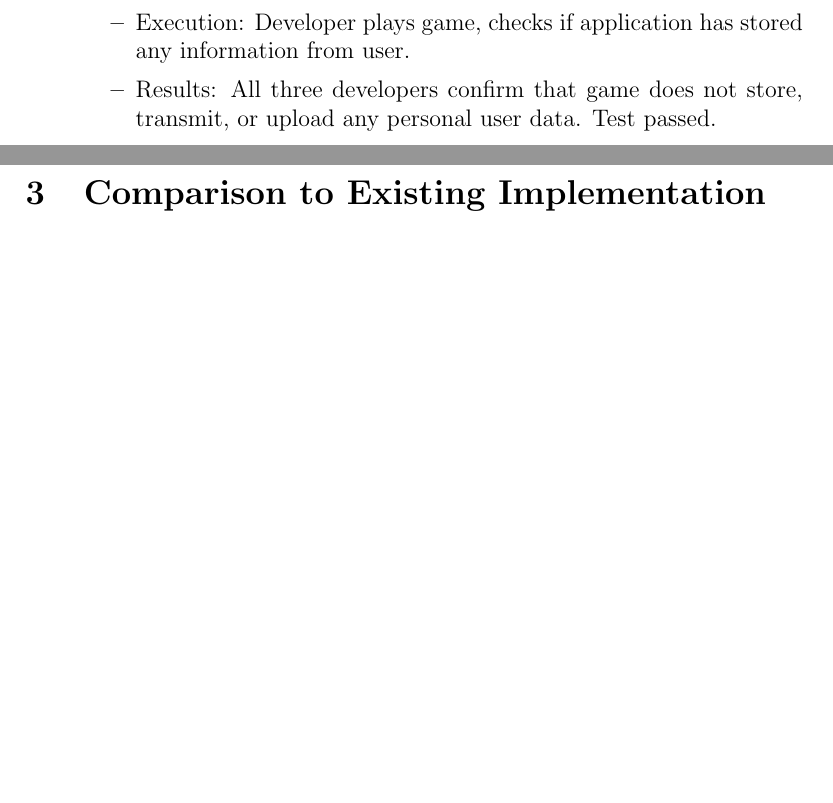
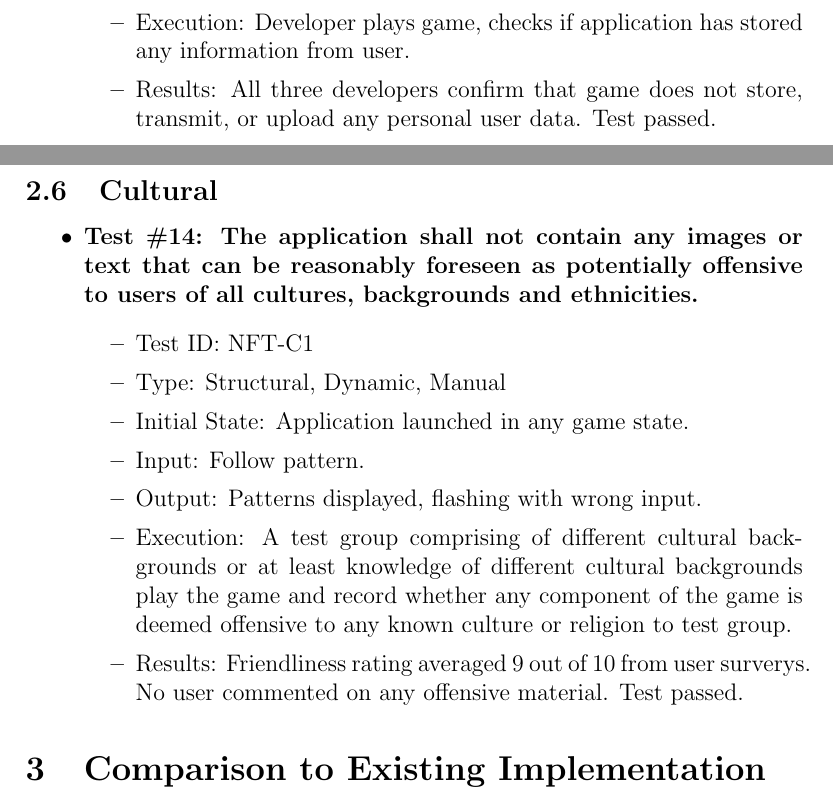
Before and after one commit to JP-Dakran/DNA_Says, a LaTeX document (Doc/TestReport/TestReport.tex): two parts of pages 17 and 18 of 24 before the commit and two parts of pages 17 and 18 of 25 after it, joined at a grey line, cut so that both start at the same text, the shorter picture padded with empty space. Compiled offline with pdfLaTeX.

Commit message:
NF test 14 result added

```diff
--- a/Doc/TestReport/TestReport.tex
+++ b/Doc/TestReport/TestReport.tex
@@ -465,6 +465,21 @@ In this subsection, tests will be conducted in parallel for existing implementat
 \end{itemize}
 
 
+\subsection{Cultural}
+\begin{itemize}
+\item \textbf{Test \#14: The application shall not contain any images or text that can be reasonably foreseen as potentially offensive to users of all cultures, backgrounds and ethnicities.}
+\begin{itemize}
+\item Test ID: NFT-C1
+\item Type: Structural, Dynamic, Manual
+\item Initial State: Application launched in any game state.
+\item Input: Follow pattern.
+\item Output: Patterns displayed, flashing with wrong input.
+\item Execution: A test group comprising of different cultural backgrounds or at least knowledge of different cultural backgrounds play the game and record whether any component of the game is deemed offensive to any known culture or religion to test group.
+\item Results: Friendliness rating averaged 9 out of 10 from user surverys. No user commented on any offensive material. Test passed.
+\end{itemize}
+\end{itemize}
+
+
 
 \section{Comparison to Existing Implementation}
 
```
